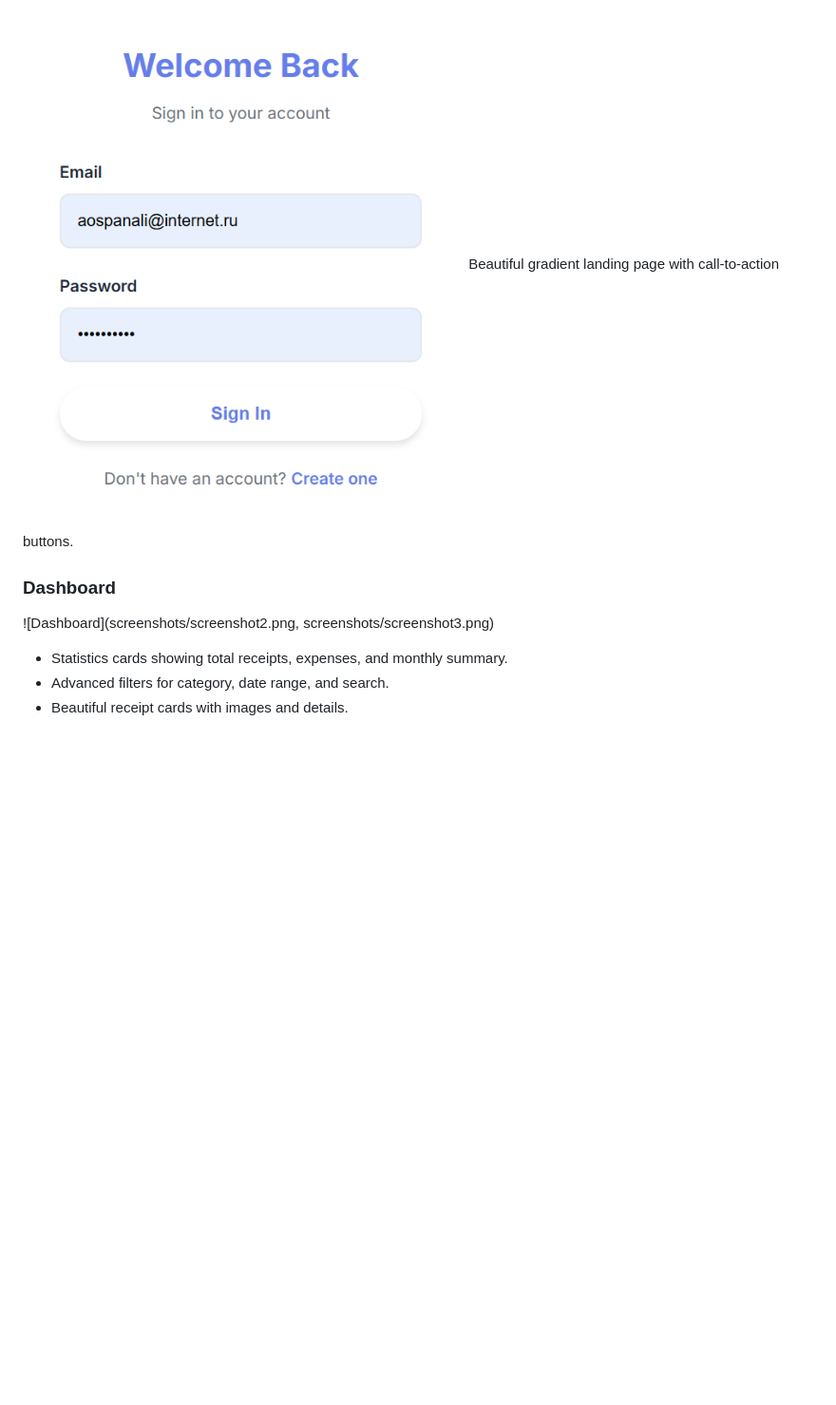
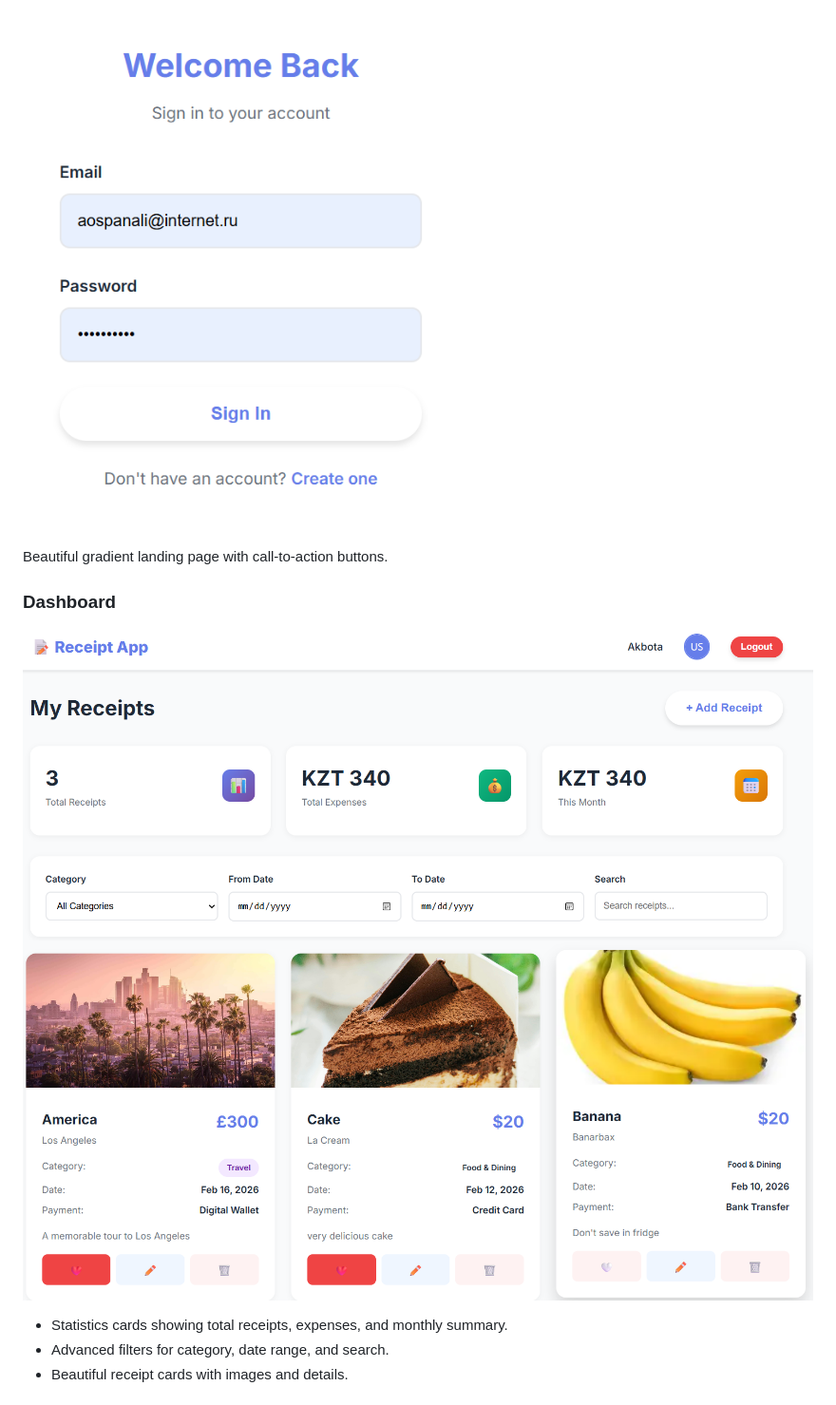
Before and after one commit to akbota2007/receipt_app, a Markdown page: README.md, the part around the change. Shown at 95% size. Drawn GitHub-style; blank space fills up the shorter version.

Commit message:
Исправлено отображение изображений для Dashboard

```diff
--- a/README.md
+++ b/README.md
@@ -26,10 +26,12 @@ A beautiful, full-stack web application for managing receipts and tracking expen
 
 ### Landing Page
 ![Landing Page](screenshots/screenshot1.png)
+
 Beautiful gradient landing page with call-to-action buttons.
 
 ### Dashboard
-![Dashboard](screenshots/screenshot2.png, screenshots/screenshot3.png)
+![Dashboard - Image 1](screenshots/screenshot2.png)
+![Dashboard - Image 2](screenshots/screenshot3.png)
 - Statistics cards showing total receipts, expenses, and monthly summary.
 - Advanced filters for category, date range, and search.
 - Beautiful receipt cards with images and details.
```
